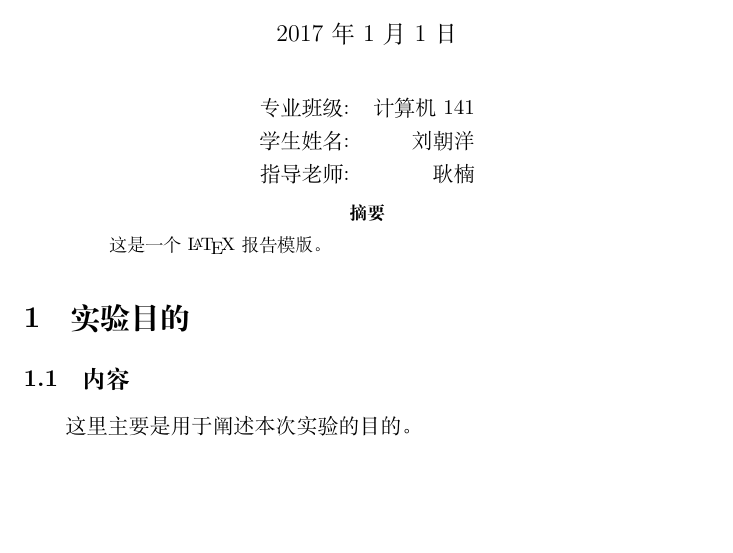
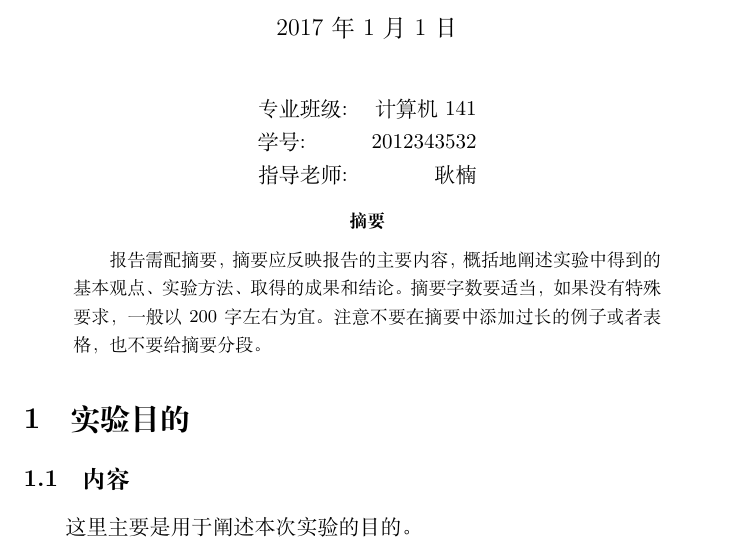
Before and after one commit to Fibird/ReportTemplate, a LaTeX document (reportTemplate.tex): part of page 1 of 3, cut so that both start at the same text, the shorter picture padded with empty space. Compiled offline with XeLaTeX.

Commit message:
Close #1
添加了“如何写摘要”这部分，并将一部分注释汉化，后续会将所有注释汉化。

```diff
--- a/reportTemplate.tex
+++ b/reportTemplate.tex
@@ -70,9 +70,9 @@
 
 \title{这是实验报告的题目} % Title
 
-\author{\kaishu 刘朝洋} % Author name
+\author{\kaishu 刘朝洋} % 作者姓名
 
-\date{\today} % Date for the report
+\date{\today} % 实验报告日期
 
 \begin{document}
 
@@ -80,15 +80,17 @@
 
 \begin{center}
 \begin{tabular}{l r}
-专业班级: & 计算机141 \\ % Date the experiment was performed
-学生姓名: & 刘朝洋 \\ % Partner names
-指导老师: & 耿楠 % Instructor/supervisor
+专业班级: & 计算机141 \\ % 班级
+学号: & 2012343532 \\ % 学号
+指导老师: & 耿楠 % 指导老师
 \end{tabular}
 \end{center}
 
-% If you wish to include an abstract, uncomment the lines below
+% 实验摘要部分
 \begin{abstract}
-这是一个\LaTeX 报告模版。
+%----------此处写摘要-----------%
+报告需配摘要，摘要应反映报告的主要内容，概括地阐述实验中得到的基本观点、实验方法、取得的成果和结论。摘要字数要适当，如果没有特殊要求，一般以200字左右为宜。注意不要在摘要中添加过长的例子或者表格，也不要给摘要分段。
+%----------此处写摘要-----------%
 \end{abstract}
 
 \pagestyle{plain}
```
Also changed, not shown: reportTemplate.pdf.
